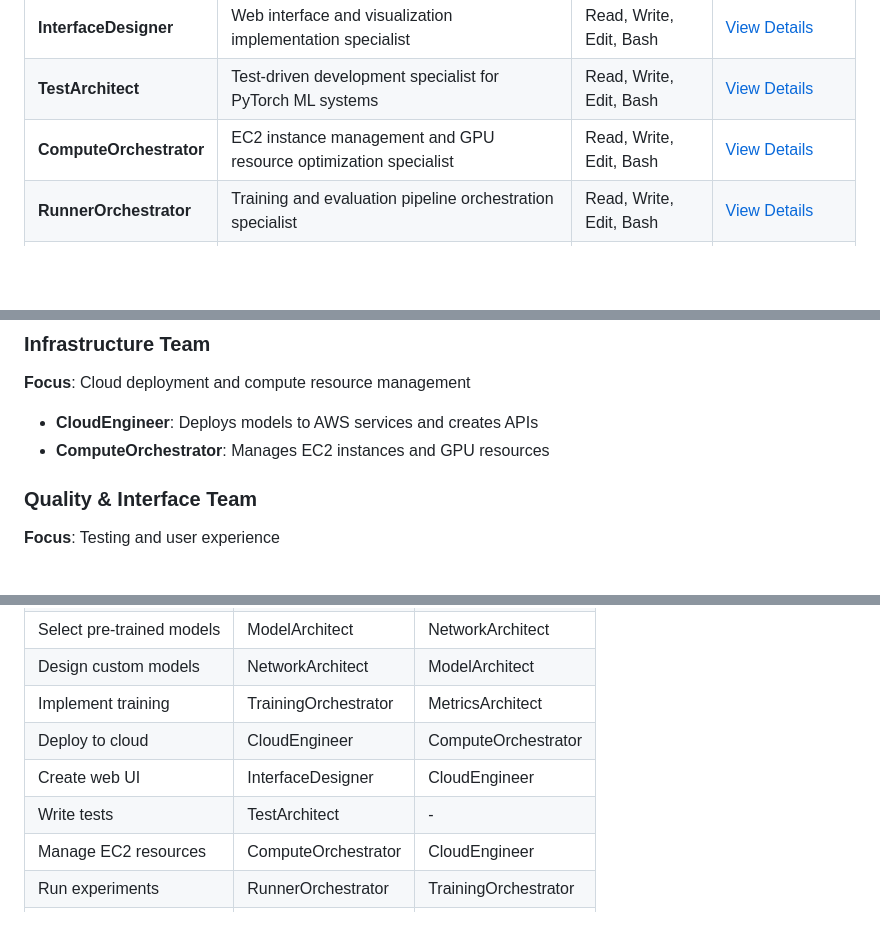
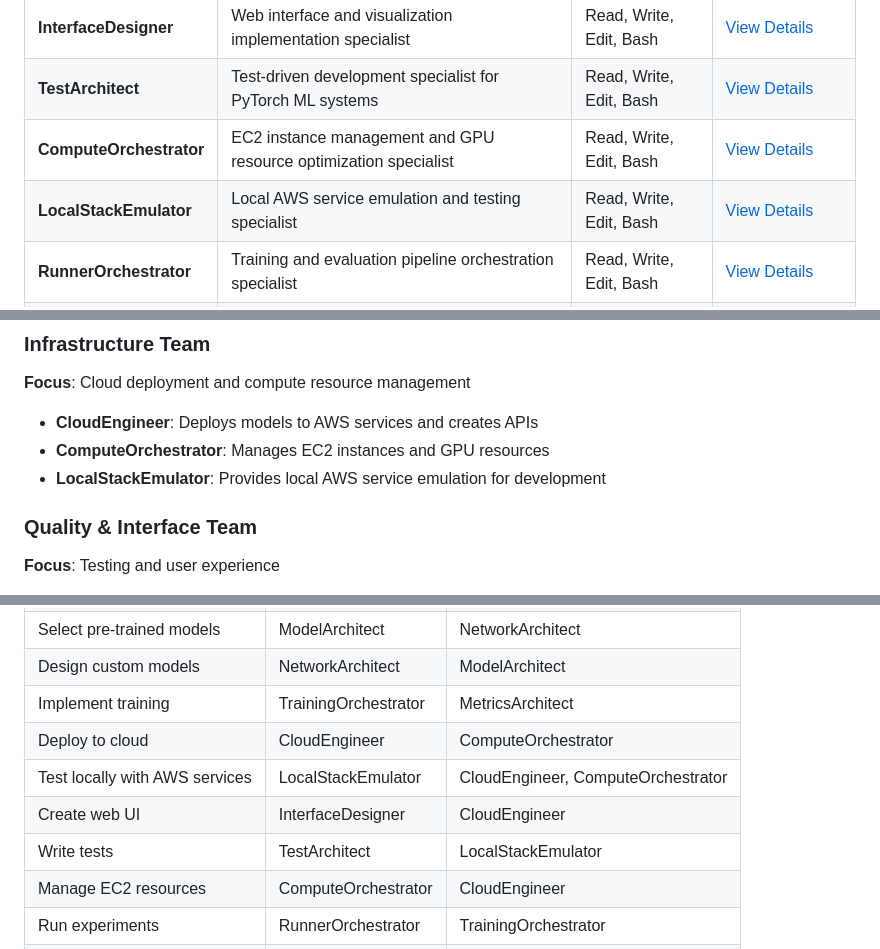
Before and after one commit to jxtngx/deeplearning-with-claude, a Markdown page: .claude/team.md, 3 parts joined by grey strips. Drawn GitHub-style; blank space fills up the shorter version.

Commit message:
add localstack agent

```diff
--- a/.claude/team.md
+++ b/.claude/team.md
@@ -79,6 +79,12 @@
 <td><a href="agents/compute.md">View Details</a></td>
 </tr>
 <tr>
+<td><strong>LocalStackEmulator</strong></td>
+<td>Local AWS service emulation and testing specialist</td>
+<td>Read, Write, Edit, Bash</td>
+<td><a href="agents/localstack.md">View Details</a></td>
+</tr>
+<tr>
 <td><strong>RunnerOrchestrator</strong></td>
 <td>Training and evaluation pipeline orchestration specialist</td>
 <td>Read, Write, Edit, Bash</td>
@@ -126,6 +132,7 @@
 
 - **CloudEngineer**: Deploys models to AWS services and creates APIs
 - **ComputeOrchestrator**: Manages EC2 instances and GPU resources
+- **LocalStackEmulator**: Provides local AWS service emulation for development
 
 ### Quality & Interface Team
 **Focus**: Testing and user experience
@@ -187,8 +194,9 @@
 | Design custom models | NetworkArchitect | ModelArchitect |
 | Implement training | TrainingOrchestrator | MetricsArchitect |
 | Deploy to cloud | CloudEngineer | ComputeOrchestrator |
+| Test locally with AWS services | LocalStackEmulator | CloudEngineer, ComputeOrchestrator |
 | Create web UI | InterfaceDesigner | CloudEngineer |
-| Write tests | TestArchitect | - |
+| Write tests | TestArchitect | LocalStackEmulator |
 | Manage EC2 resources | ComputeOrchestrator | CloudEngineer |
 | Run experiments | RunnerOrchestrator | TrainingOrchestrator |
 | Define project scope | ProjectManager | DomainExpert |
```
Also changed, not shown: .claude/agents/localstack.md (added, +240 -0 lines).
